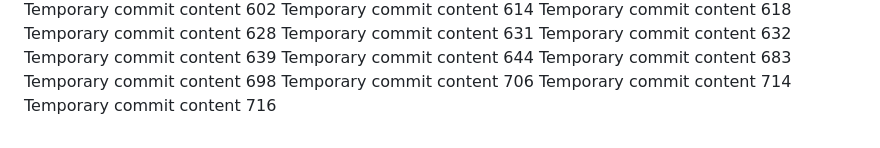
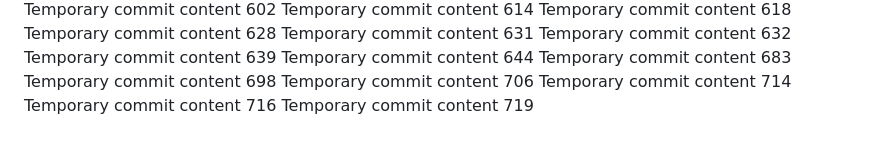
Before and after one commit to Antol8008/GIT, a Markdown page: report.md, the part around the change. Rendered like a GitHub page.

```diff
--- a/report.md
+++ b/report.md
@@ -166,3 +166,4 @@ Temporary commit content 698
 Temporary commit content 706
 Temporary commit content 714
 Temporary commit content 716
+Temporary commit content 719
```
